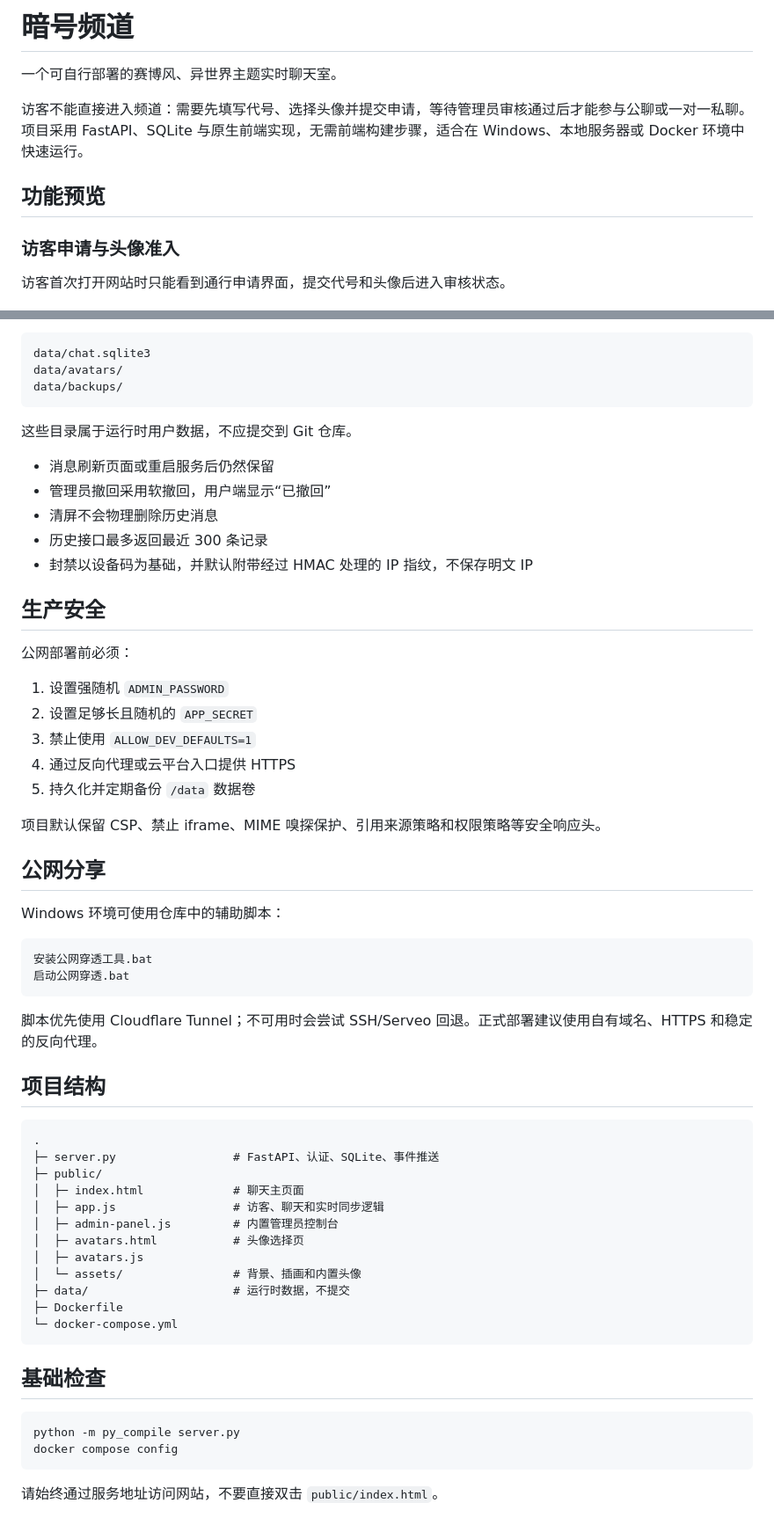
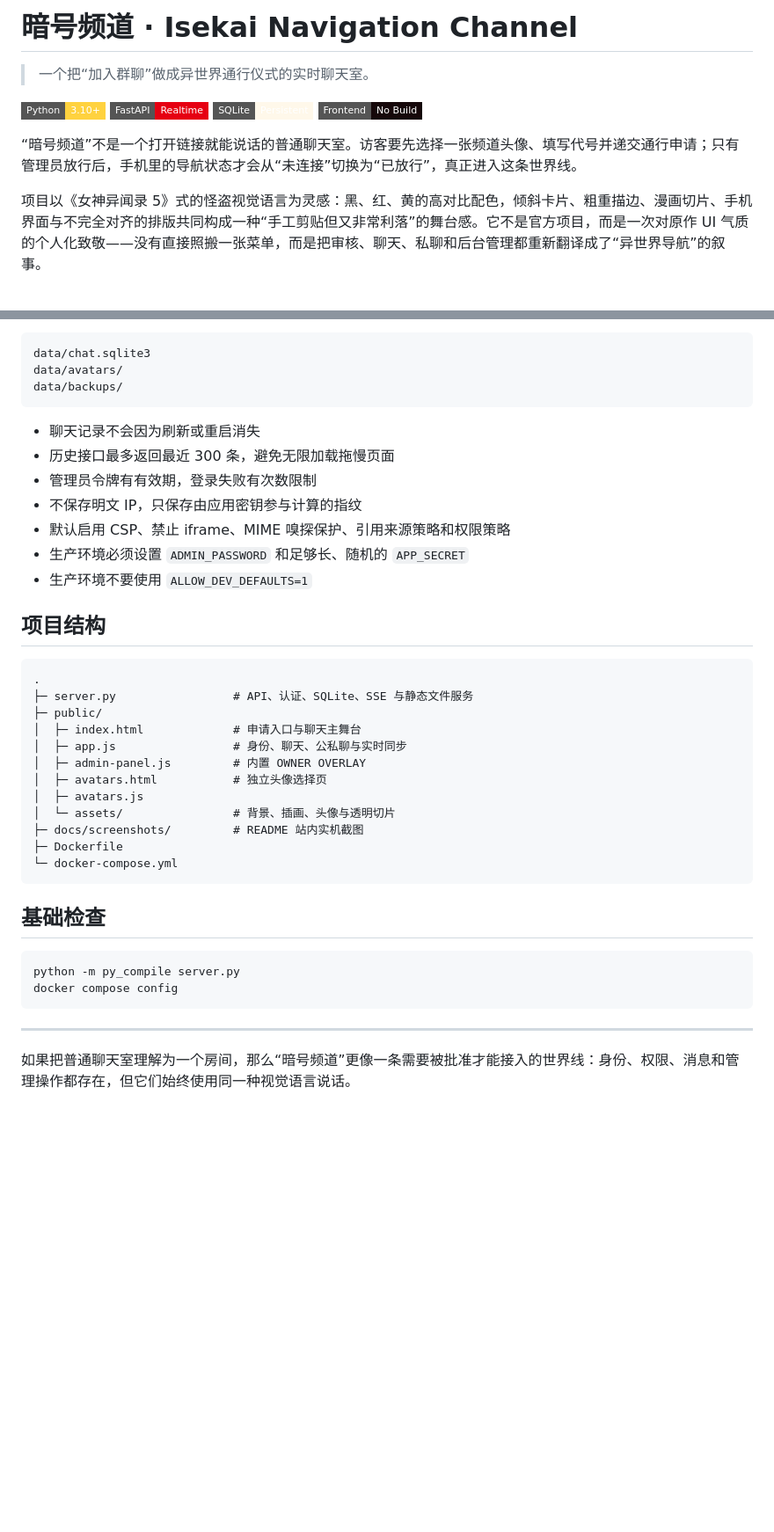
Before and after one commit to MX530OVO/Chat-website, a Markdown page: README.md, 2 parts joined by grey strips. Shown at 88% size. GitHub-like rendering; badges without logos; blank space fills up the shorter version.

````diff
--- a/README.md
+++ b/README.md
@@ -1,14 +1,15 @@
-# 暗号频道
+# 暗号频道 · Isekai Navigation Channel
 
-一个可自行部署的赛博风、异世界主题实时聊天室。
+> 一个把“加入群聊”做成异世界通行仪式的实时聊天室。
 
-访客不能直接进入频道：需要先填写代号、选择头像并提交申请，等待管理员审核通过后才能参与公聊或一对一私聊。项目采用 FastAPI、SQLite 与原生前端实现，无需前端构建步骤，适合在 Windows、本地服务器或 Docker 环境中快速运行。
+[![Python](https://img.shields.io/badge/Python-3.10%2B-ffd23f?style=flat-square&logo=python&logoColor=050203)](https://www.python.org/)
+[![FastAPI](https://img.shields.io/badge/FastAPI-Realtime-e60012?style=flat-square&logo=fastapi&logoColor=white)](https://fastapi.tiangolo.com/)
+[![SQLite](https://img.shields.io/badge/SQLite-Persistent-fff8ea?style=flat-square&logo=sqlite&logoColor=050203)](https://www.sqlite.org/)
+[![No Build](https://img.shields.io/badge/Frontend-No_Build-16080a?style=flat-square)](#技术实现)
 
-## 功能预览
+“暗号频道”不是一个打开链接就能说话的普通聊天室。访客要先选择一张频道头像、填写代号并递交通行申请；只有管理员放行后，手机里的导航状态才会从“未连接”切换为“已放行”，真正进入这条世界线。
 
-### 访客申请与头像准入
-
-访客首次打开网站时只能看到通行申请界面，提交代号和头像后进入审核状态。
+项目以《女神异闻录 5》式的怪盗视觉语言为灵感：黑、红、黄的高对比配色，倾斜卡片、粗重描边、漫画切片、手机界面与不完全对齐的排版共同构成一种“手工剪贴但又非常利落”的舞台感。它不是官方项目，而是一次对原作 UI 气质的个人化致敬——没有直接照搬一张菜单，而是把审核、聊天、私聊和后台管理都重新翻译成了“异世界导航”的叙事。
 
 ![访客通行申请](docs/screenshots/01-apply.png)
 
@@ -136,50 +196,27 @@ data/avatars/
 data/backups/
 ```
 
-这些目录属于运行时用户数据，不应提交到 Git 仓库。
-
-- 消息刷新页面或重启服务后仍然保留
-- 管理员撤回采用软撤回，用户端显示“已撤回”
-- 清屏不会物理删除历史消息
-- 历史接口最多返回最近 300 条记录
-- 封禁以设备码为基础，并默认附带经过 HMAC 处理的 IP 指纹，不保存明文 IP
-
-## 生产安全
-
-公网部署前必须：
-
-1. 设置强随机 `ADMIN_PASSWORD`
-2. 设置足够长且随机的 `APP_SECRET`
-3. 禁止使用 `ALLOW_DEV_DEFAULTS=1`
-4. 通过反向代理或云平台入口提供 HTTPS
-5. 持久化并定期备份 `/data` 数据卷
-
-项目默认保留 CSP、禁止 iframe、MIME 嗅探保护、引用来源策略和权限策略等安全响应头。
-
-## 公网分享
-
-Windows 环境可使用仓库中的辅助脚本：
-
-```text
-安装公网穿透工具.bat
-启动公网穿透.bat
-```
-
-脚本优先使用 Cloudflare Tunnel；不可用时会尝试 SSH/Serveo 回退。正式部署建议使用自有域名、HTTPS 和稳定的反向代理。
+- 聊天记录不会因为刷新或重启消失
+- 历史接口最多返回最近 300 条，避免无限加载拖慢页面
+- 管理员令牌有有效期，登录失败有次数限制
+- 不保存明文 IP，只保存由应用密钥参与计算的指纹
+- 默认启用 CSP、禁止 iframe、MIME 嗅探保护、引用来源策略和权限策略
+- 生产环境必须设置 `ADMIN_PASSWORD` 和足够长、随机的 `APP_SECRET`
+- 生产环境不要使用 `ALLOW_DEV_DEFAULTS=1`
 
 ## 项目结构
 
 ```text
 .
-├─ server.py                 # FastAPI、认证、SQLite、事件推送
+├─ server.py                 # API、认证、SQLite、SSE 与静态文件服务
 ├─ public/
-│  ├─ index.html             # 聊天主页面
-│  ├─ app.js                 # 访客、聊天和实时同步逻辑
-│  ├─ admin-panel.js         # 内置管理员控制台
-│  ├─ avatars.html           # 头像选择页
+│  ├─ index.html             # 申请入口与聊天主舞台
+│  ├─ app.js                 # 身份、聊天、公私聊与实时同步
+│  ├─ admin-panel.js         # 内置 OWNER OVERLAY
+│  ├─ avatars.html           # 独立头像选择页
 │  ├─ avatars.js
-│  └─ assets/                # 背景、插画和内置头像
-├─ data/                     # 运行时数据，不提交
+│  └─ assets/                # 背景、插画、头像与透明切片
+├─ docs/screenshots/         # README 站内实机截图
 ├─ Dockerfile
 └─ docker-compose.yml
 ```
@@ -191,4 +228,6 @@ python -m py_compile server.py
 docker compose config
 ```
 
-请始终通过服务地址访问网站，不要直接双击 `public/index.html`。
+---
+
+如果把普通聊天室理解为一个房间，那么“暗号频道”更像一条需要被批准才能接入的世界线：身份、权限、消息和管理操作都存在，但它们始终使用同一种视觉语言说话。
````
Also changed, not shown: other parts of README.md (+105 -46 lines), docs/screenshots/02-admin-review.png (added), docs/screenshots/02-chat-and-admin.png, docs/screenshots/04-private-chat.png (added), 7 other files.
